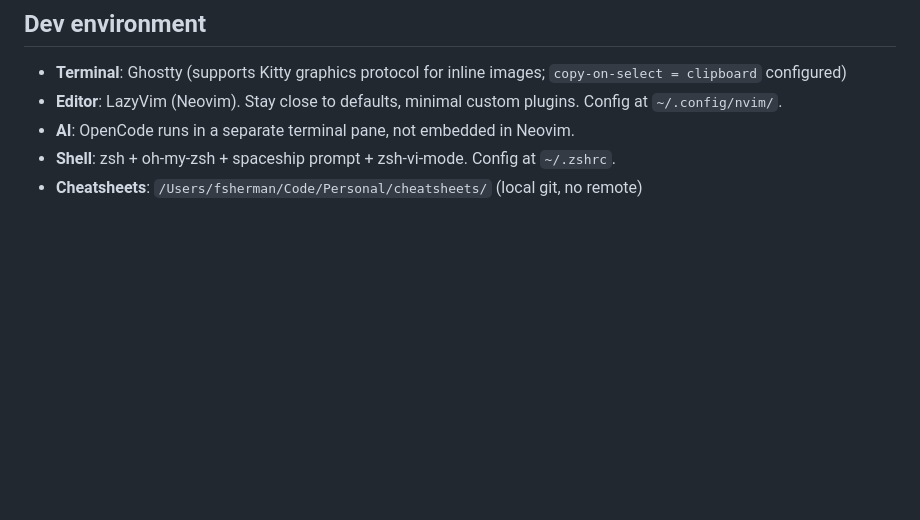
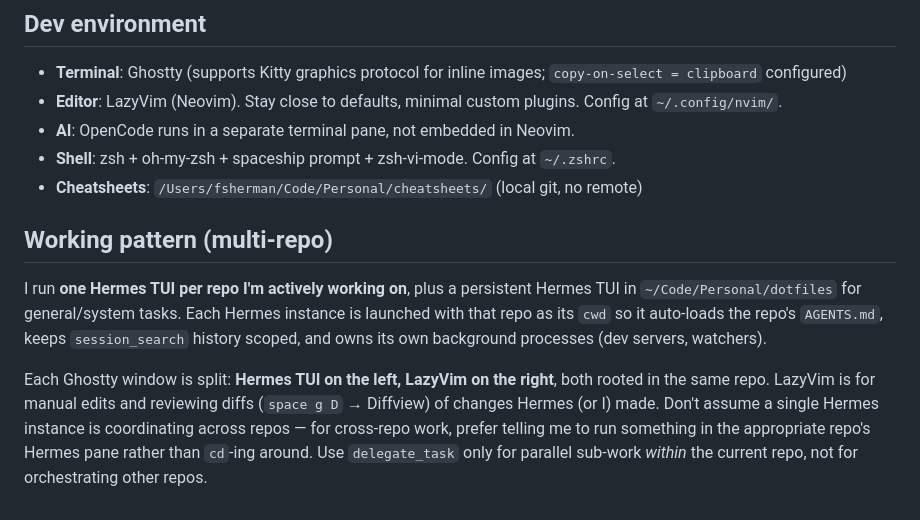
Before and after one commit to fredsh2k/dotfiles, a Markdown page: .agents/instructions/fredsh2k.instructions.md, the part around the change. Drawn GitHub-style; blank space fills up the shorter version.

Commit message:
docs: document multi-repo working pattern (hermes per repo + lazyvim split)

```diff
--- a/.agents/instructions/fredsh2k.instructions.md
+++ b/.agents/instructions/fredsh2k.instructions.md
@@ -40,3 +40,9 @@ Remote: https://github.com/fredsh2k/dotfiles.git (do NOT push without approval
 - **AI**: OpenCode runs in a separate terminal pane, not embedded in Neovim.
 - **Shell**: zsh + oh-my-zsh + spaceship prompt + zsh-vi-mode. Config at `~/.zshrc`.
 - **Cheatsheets**: `/Users/fsherman/Code/Personal/cheatsheets/` (local git, no remote)
+
+## Working pattern (multi-repo)
+
+I run **one Hermes TUI per repo I'm actively working on**, plus a persistent Hermes TUI in `~/Code/Personal/dotfiles` for general/system tasks. Each Hermes instance is launched with that repo as its `cwd` so it auto-loads the repo's `AGENTS.md`, keeps `session_search` history scoped, and owns its own background processes (dev servers, watchers).
+
+Each Ghostty window is split: **Hermes TUI on the left, LazyVim on the right**, both rooted in the same repo. LazyVim is for manual edits and reviewing diffs (`space g D` → Diffview) of changes Hermes (or I) made. Don't assume a single Hermes instance is coordinating across repos — for cross-repo work, prefer telling me to run something in the appropriate repo's Hermes pane rather than `cd`-ing around. Use `delegate_task` only for parallel sub-work *within* the current repo, not for orchestrating other repos.
```
